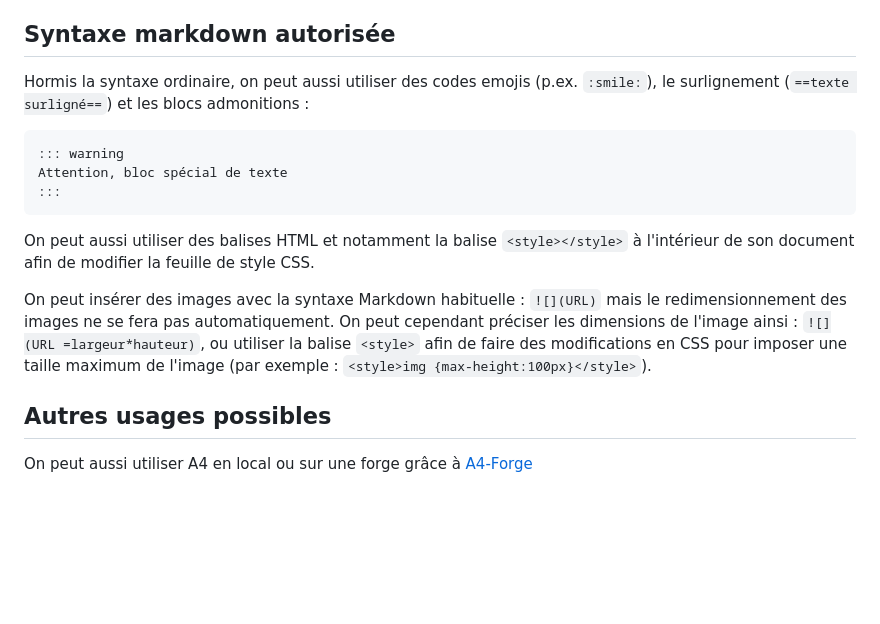
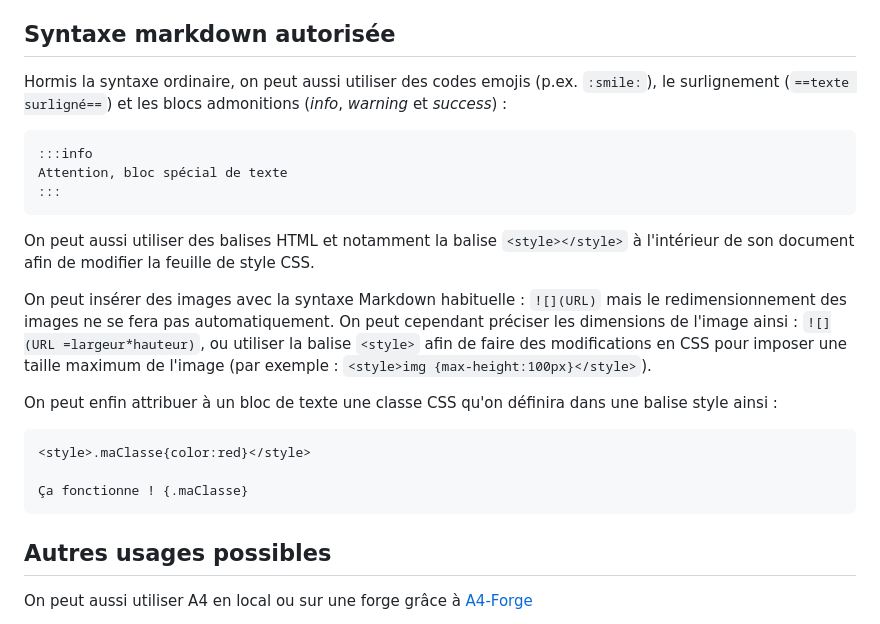
Before and after one commit to eyssette/a4, a Markdown page: README.md, the part around the change. GitHub-like rendering; blank space fills up the shorter version.

Commit message:
Syntaxe admonitions + attribution d'un classe CSS

````diff
--- a/README.md
+++ b/README.md
@@ -44,10 +44,10 @@ maths: true
 
 ## Syntaxe markdown autorisée
 
-Hormis la syntaxe ordinaire, on peut aussi utiliser des codes emojis (p.ex. `:smile:`), le surlignement (`==texte surligné==`) et les blocs admonitions :
+Hormis la syntaxe ordinaire, on peut aussi utiliser des codes emojis (p.ex. `:smile:`), le surlignement (`==texte surligné==`) et les blocs admonitions (_info_, _warning_ et _success_) :
 
 ```
-::: warning
+:::info
 Attention, bloc spécial de texte
 :::
 ```
@@ -55,6 +55,15 @@ Attention, bloc spécial de texte
 On peut aussi utiliser des balises HTML et notamment la balise `<style></style>` à l'intérieur de son document afin de modifier la feuille de style CSS.
 
 On peut insérer des images avec la syntaxe Markdown habituelle : `![](URL)` mais le redimensionnement des images ne se fera pas automatiquement. On peut cependant préciser les dimensions de l'image ainsi : `![](URL =largeur*hauteur)`, ou utiliser la balise `<style>` afin de faire des modifications en CSS pour imposer une taille maximum de l'image (par exemple : `<style>img {max-height:100px}</style>`).
+
+On peut enfin attribuer à un bloc de texte une classe CSS qu'on définira dans une balise style ainsi :
+
+```
+<style>.maClasse{color:red}</style>
+
+Ça fonctionne ! {.maClasse}
+```
+
 
 ## Autres usages possibles
 
````
